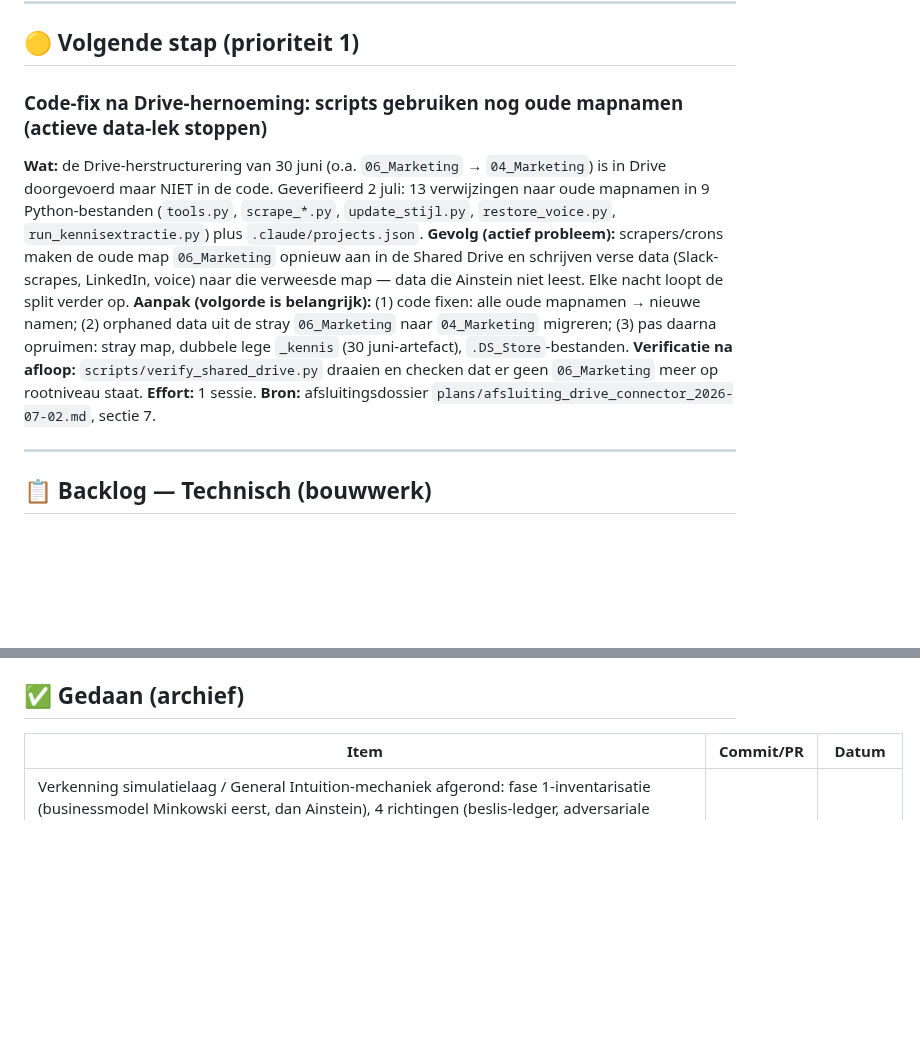
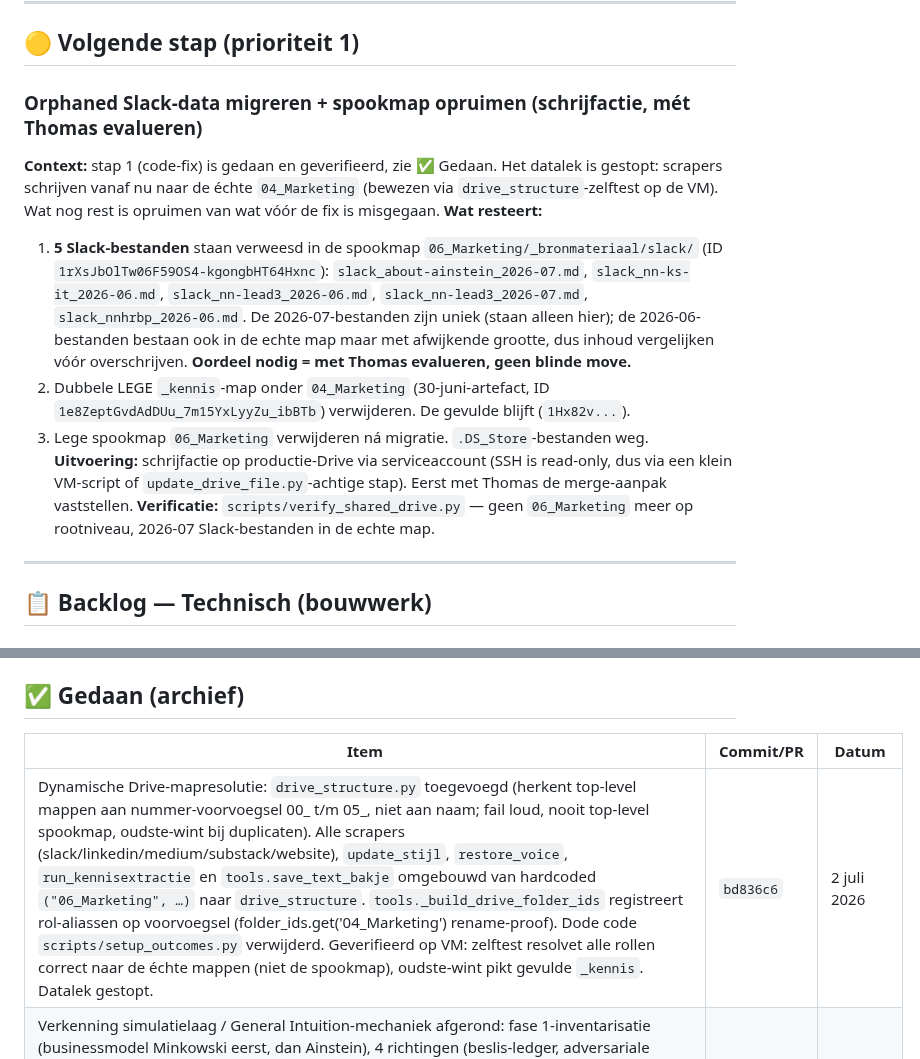
Before and after one commit to tthiadens-TT/Ainstein, a Markdown page: plans/ainstein-roadmap.md, 2 parts joined by grey strips. Rendered like a GitHub page; blank space fills up the shorter version.

Commit message:
docs(roadmap): Actie 1 (dynamische mapresolutie) afgerond + geverifieerd; prio 1 = orphaned data migreren met Thomas
Co-Authored-By: Claude Opus 4.8 <noreply@anthropic.com>

```diff
--- a/plans/ainstein-roadmap.md
+++ b/plans/ainstein-roadmap.md
@@ -56,13 +56,14 @@ De noot "expertprofielen staan alleen in persoonlijke Drive, niet in Shared Driv
 
 ## 🟡 Volgende stap (prioriteit 1)
 
-### Code-fix na Drive-hernoeming: scripts gebruiken nog oude mapnamen (actieve data-lek stoppen)
-**Wat:** de Drive-herstructurering van 30 juni (o.a. `06_Marketing` → `04_Marketing`) is in Drive doorgevoerd maar NIET in de code. Geverifieerd 2 juli: 13 verwijzingen naar oude mapnamen in 9 Python-bestanden (`tools.py`, `scrape_*.py`, `update_stijl.py`, `restore_voice.py`, `run_kennisextractie.py`) plus `.claude/projects.json`.
-**Gevolg (actief probleem):** scrapers/crons maken de oude map `06_Marketing` opnieuw aan in de Shared Drive en schrijven verse data (Slack-scrapes, LinkedIn, voice) naar die verweesde map — data die Ainstein niet leest. Elke nacht loopt de split verder op.
-**Aanpak (volgorde is belangrijk):** (1) code fixen: alle oude mapnamen → nieuwe namen; (2) orphaned data uit de stray `06_Marketing` naar `04_Marketing` migreren; (3) pas daarna opruimen: stray map, dubbele lege `_kennis` (30 juni-artefact), `.DS_Store`-bestanden.
-**Verificatie na afloop:** `scripts/verify_shared_drive.py` draaien en checken dat er geen `06_Marketing` meer op rootniveau staat.
-**Effort:** 1 sessie.
-**Bron:** afsluitingsdossier `plans/afsluiting_drive_connector_2026-07-02.md`, sectie 7.
+### Orphaned Slack-data migreren + spookmap opruimen (schrijfactie, mét Thomas evalueren)
+**Context:** stap 1 (code-fix) is gedaan en geverifieerd, zie ✅ Gedaan. Het datalek is gestopt: scrapers schrijven vanaf nu naar de échte `04_Marketing` (bewezen via `drive_structure`-zelftest op de VM). Wat nog rest is opruimen van wat vóór de fix is misgegaan.
+**Wat resteert:**
+1. **5 Slack-bestanden** staan verweesd in de spookmap `06_Marketing/_bronmateriaal/slack/` (ID `1rXsJbOlTw06F59OS4-kgongbHT64Hxnc`): `slack_about-ainstein_2026-07.md`, `slack_nn-ks-it_2026-06.md`, `slack_nn-lead3_2026-06.md`, `slack_nn-lead3_2026-07.md`, `slack_nnhrbp_2026-06.md`. De 2026-07-bestanden zijn uniek (staan alleen hier); de 2026-06-bestanden bestaan ook in de echte map maar met afwijkende grootte, dus inhoud vergelijken vóór overschrijven. **Oordeel nodig = met Thomas evalueren, geen blinde move.**
+2. Dubbele LEGE `_kennis`-map onder `04_Marketing` (30-juni-artefact, ID `1e8ZeptGvdAdDUu_7m15YxLyyZu_ibBTb`) verwijderen. De gevulde blijft (`1Hx82v...`).
+3. Lege spookmap `06_Marketing` verwijderen ná migratie. `.DS_Store`-bestanden weg.
+**Uitvoering:** schrijfactie op productie-Drive via serviceaccount (SSH is read-only, dus via een klein VM-script of `update_drive_file.py`-achtige stap). Eerst met Thomas de merge-aanpak vaststellen.
+**Verificatie:** `scripts/verify_shared_drive.py` — geen `06_Marketing` meer op rootniveau, 2026-07 Slack-bestanden in de echte map.
 
 ---
 
@@ -717,6 +718,7 @@ Eerste project? Zet alles in je persoonlijke Drive als backup, maar **werk altij
 
 | Item | Commit/PR | Datum |
 |---|---|---|
+| Dynamische Drive-mapresolutie: `drive_structure.py` toegevoegd (herkent top-level mappen aan nummer-voorvoegsel 00_ t/m 05_, niet aan naam; fail loud, nooit top-level spookmap, oudste-wint bij duplicaten). Alle scrapers (slack/linkedin/medium/substack/website), `update_stijl`, `restore_voice`, `run_kennisextractie` en `tools.save_text_bakje` omgebouwd van hardcoded `("06_Marketing", …)` naar `drive_structure`. `tools._build_drive_folder_ids` registreert rol-aliassen op voorvoegsel (folder_ids.get('04_Marketing') rename-proof). Dode code `scripts/setup_outcomes.py` verwijderd. Geverifieerd op VM: zelftest resolvet alle rollen correct naar de échte mappen (niet de spookmap), oudste-wint pikt gevulde `_kennis`. Datalek gestopt. | `bd836c6` | 2 juli 2026 |
 | Verkenning simulatielaag / General Intuition-mechaniek afgerond: fase 1-inventarisatie (businessmodel Minkowski eerst, dan Ainstein), 4 richtingen (beslis-ledger, adversariale simulatie, bewoonbare scenario's, expert-intuïtie vangen), DVV-toets + onderscheidendheidsonderzoek (6 zoekacties: Gong, Principle, synthetic personas, wargaming, GI-feitencheck: aankondiging 25 juni 2026, niet januari). Advies: D+A eerst. Document in `docs/` + Google Doc in `00_Werkdocumenten`. Beslispunt toegevoegd aan Beslissingen-sectie. | deze sessie | 2 juli 2026 |
 | Drive-connector-dossier fundamenteel uitgezocht (multi-agent onderzoek + serviceaccount-scan). Uitkomst: (1) connector-blokkade is een open Anthropic-bug (#53442), geen Workspace-instelling, geen fix in onze hand; (2) connector geeft valse negatieven bij zowel mappen als zoeken, enige betrouwbare lezer = serviceaccount; (3) migratie 21 mei was COMPLEET, `AInstein_OUD` was redundant en is door Thomas verwijderd; (4) drie eerdere "opgelost"-afsluitingen waren onjuist, nu gedocumenteerd tegen herhaling. `scripts/verify_shared_drive.py` toegevoegd als grondwaarheid-tool. | `c76d878`, `d1c33ad` e.v. | 2 juli 2026 |
 | Bug gefixed: meeting-titel verdween uit Jamie-DM sinds commit 7c588d0 (26 juni) toen `_build_dm_blocks()` werd vervangen door platte `debrief_text`. Titel-regel (`:microphone: *titel*`) teruggezet in `_post_slack_notification()`. Gevonden n.a.v. melding Jörgen in Slack. Getest via `scripts/test_jamie_webhook.py` op live VM — bevestigd werkend. | `b589816` | 1 juli 2026 |
```
